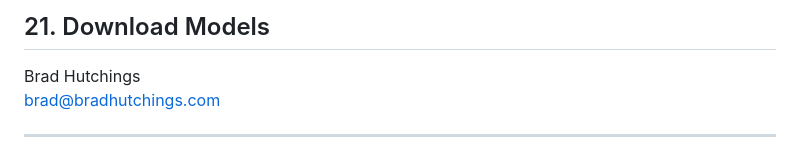
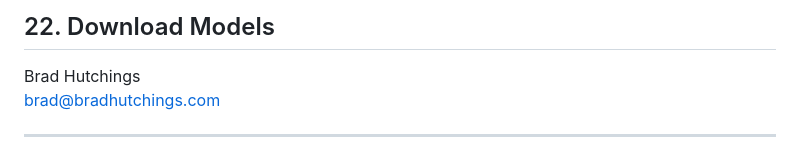
Before and after one commit to BradHutchings/Mmojo-Server-v2, a Markdown page: docs/22-Download-Models.md, the part around the change. Rendered like a GitHub page.

```diff
--- a/docs/22-Download-Models.md
+++ b/docs/22-Download-Models.md
@@ -1,4 +1,4 @@
-## 21. Download Models
+## 22. Download Models
 
 Brad Hutchings<br/>
 brad@bradhutchings.com
```
